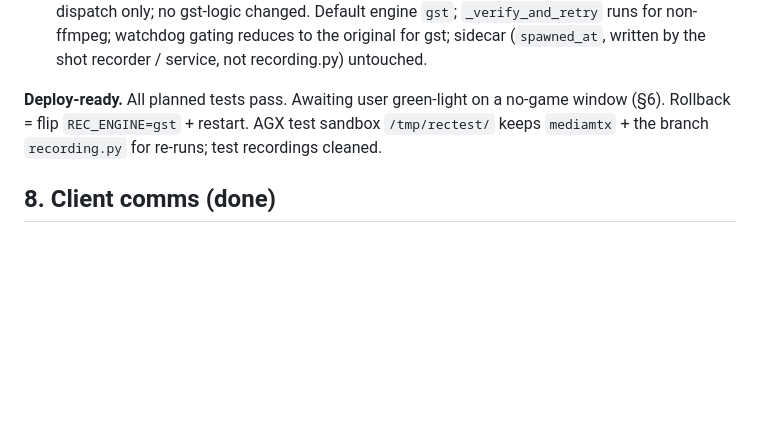
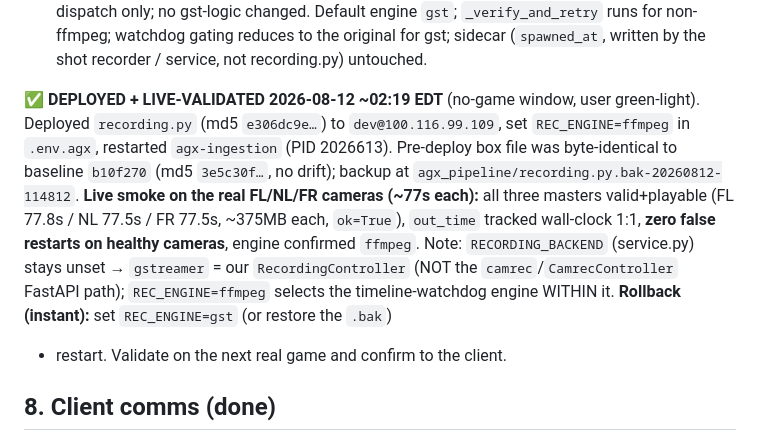
Before and after one commit to leonkoech/gopro-automation-linux, a Markdown page: docs/RECORDER_FFMPEG_WATCHDOG_FIX.md, the part around the change. Rendered like a GitHub page; blank space fills up the shorter version.

Commit message:
docs(recorder): DEPLOYED + live-validated on AGX (FL/NL/FR smoke, all valid, 0 false restarts)

```diff
--- a/docs/RECORDER_FFMPEG_WATCHDOG_FIX.md
+++ b/docs/RECORDER_FFMPEG_WATCHDOG_FIX.md
@@ -210,9 +210,16 @@ clobber), backoff so a permanently-broken cam doesn't hammer.
   watchdog gating reduces to the original for gst; sidecar (`spawned_at`, written by the shot recorder /
   service, not recording.py) untouched.
 
-**Deploy-ready.** All planned tests pass. Awaiting user green-light on a no-game window (§6). Rollback =
-flip `REC_ENGINE=gst` + restart. AGX test sandbox `/tmp/rectest/` keeps `mediamtx` + the branch
-`recording.py` for re-runs; test recordings cleaned.
+**✅ DEPLOYED + LIVE-VALIDATED 2026-08-12 ~02:19 EDT** (no-game window, user green-light). Deployed
+`recording.py` (md5 `e306dc9e…`) to `dev@100.116.99.109`, set `REC_ENGINE=ffmpeg` in `.env.agx`,
+restarted `agx-ingestion` (PID 2026613). Pre-deploy box file was byte-identical to baseline `b10f270`
+(md5 `3e5c30f…`, no drift); backup at `agx_pipeline/recording.py.bak-20260812-114812`. **Live smoke on
+the real FL/NL/FR cameras (~77s each):** all three masters valid+playable (FL 77.8s / NL 77.5s / FR 77.5s,
+~375MB each, `ok=True`), `out_time` tracked wall-clock 1:1, **zero false restarts on healthy cameras**,
+engine confirmed `ffmpeg`. Note: `RECORDING_BACKEND` (service.py) stays unset → `gstreamer` = our
+`RecordingController` (NOT the `camrec`/`CamrecController` FastAPI path); `REC_ENGINE=ffmpeg` selects the
+timeline-watchdog engine WITHIN it. **Rollback (instant):** set `REC_ENGINE=gst` (or restore the `.bak`)
++ restart. Validate on the next real game and confirm to the client.
 
 ## 8. Client comms (done)
 An apology draft (2 games named, timelines, honest root cause, fix + testing commitment) was written
```
